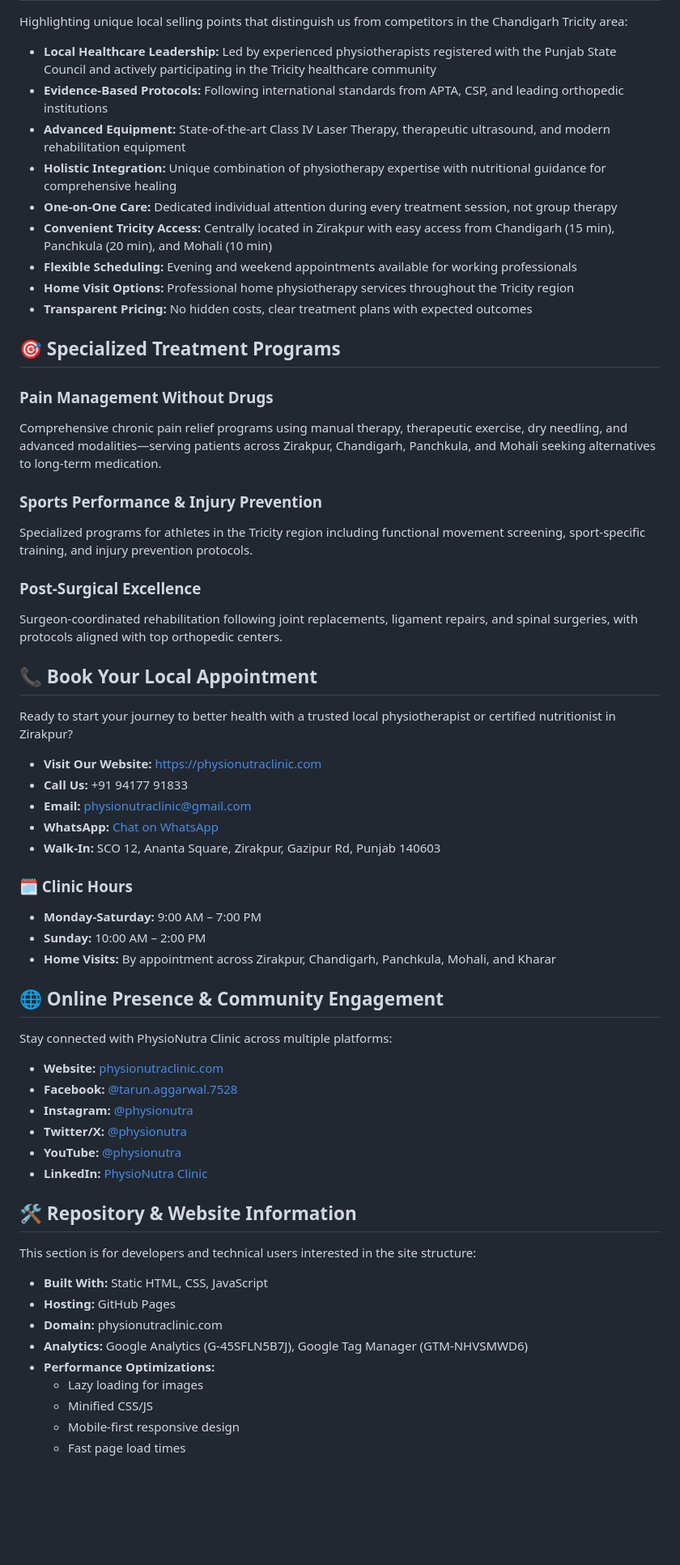
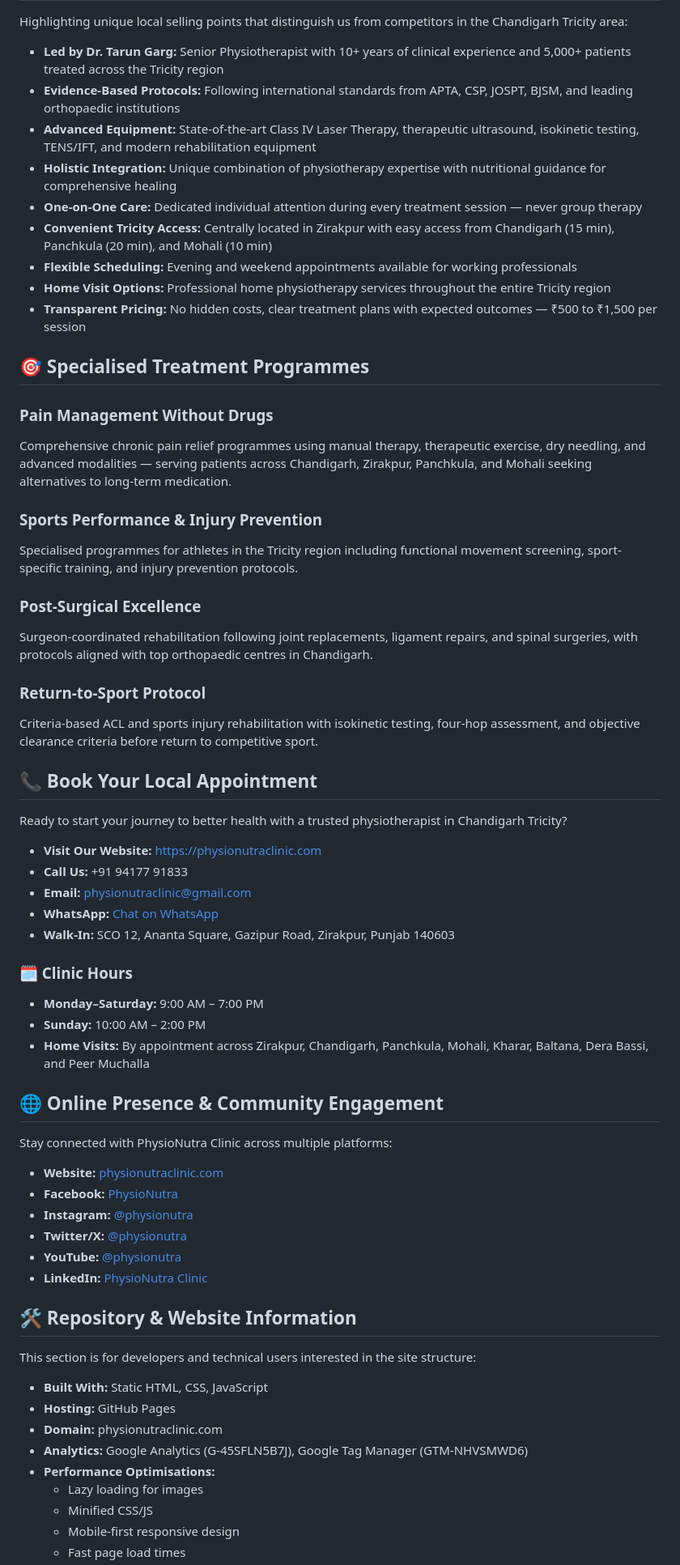
Before and after one commit to NatashaGarg/PhysioNutra, a Markdown page: README.md, the part around one of its changes. Shown at 81% size. GitHub-like rendering; blank space fills up the shorter version.

```diff
--- a/README.md
+++ b/README.md
@@ -52,48 +56,51 @@ We offer specialized, in-person clinical services crucial for hyper-local search
 
 Highlighting unique local selling points that distinguish us from competitors in the Chandigarh Tricity area:
 
-* **Local Healthcare Leadership:** Led by experienced physiotherapists registered with the Punjab State Council and actively participating in the Tricity healthcare community
-* **Evidence-Based Protocols:** Following international standards from APTA, CSP, and leading orthopedic institutions
-* **Advanced Equipment:** State-of-the-art Class IV Laser Therapy, therapeutic ultrasound, and modern rehabilitation equipment
+* **Led by Dr. Tarun Garg:** Senior Physiotherapist with 10+ years of clinical experience and 5,000+ patients treated across the Tricity region
+* **Evidence-Based Protocols:** Following international standards from APTA, CSP, JOSPT, BJSM, and leading orthopaedic institutions
+* **Advanced Equipment:** State-of-the-art Class IV Laser Therapy, therapeutic ultrasound, isokinetic testing, TENS/IFT, and modern rehabilitation equipment
 * **Holistic Integration:** Unique combination of physiotherapy expertise with nutritional guidance for comprehensive healing
-* **One-on-One Care:** Dedicated individual attention during every treatment session, not group therapy
+* **One-on-One Care:** Dedicated individual attention during every treatment session — never group therapy
 * **Convenient Tricity Access:** Centrally located in Zirakpur with easy access from Chandigarh (15 min), Panchkula (20 min), and Mohali (10 min)
 * **Flexible Scheduling:** Evening and weekend appointments available for working professionals
-* **Home Visit Options:** Professional home physiotherapy services throughout the Tricity region
-* **Transparent Pricing:** No hidden costs, clear treatment plans with expected outcomes
+* **Home Visit Options:** Professional home physiotherapy services throughout the entire Tricity region
+* **Transparent Pricing:** No hidden costs, clear treatment plans with expected outcomes — ₹500 to ₹1,500 per session
 
-## 🎯 Specialized Treatment Programs
+## 🎯 Specialised Treatment Programmes
 
 ### Pain Management Without Drugs
-Comprehensive chronic pain relief programs using manual therapy, therapeutic exercise, dry needling, and advanced modalities—serving patients across Zirakpur, Chandigarh, Panchkula, and Mohali seeking alternatives to long-term medication.
+Comprehensive chronic pain relief programmes using manual therapy, therapeutic exercise, dry needling, and advanced modalities — serving patients across Chandigarh, Zirakpur, Panchkula, and Mohali seeking alternatives to long-term medication.
 
 ### Sports Performance & Injury Prevention
-Specialized programs for athletes in the Tricity region including functional movement screening, sport-specific training, and injury prevention protocols.
+Specialised programmes for athletes in the Tricity region including functional movement screening, sport-specific training, and injury prevention protocols.
 
 ### Post-Surgical Excellence
-Surgeon-coordinated rehabilitation following joint replacements, ligament repairs, and spinal surgeries, with protocols aligned with top orthopedic centers.
+Surgeon-coordinated rehabilitation following joint replacements, ligament repairs, and spinal surgeries, with protocols aligned with top orthopaedic centres in Chandigarh.
+
+### Return-to-Sport Protocol
+Criteria-based ACL and sports injury rehabilitation with isokinetic testing, four-hop assessment, and objective clearance criteria before return to competitive sport.
 
 ## 📞 Book Your Local Appointment
 
-Ready to start your journey to better health with a trusted local physiotherapist or certified nutritionist in Zirakpur?
+Ready to start your journey to better health with a trusted physiotherapist in Chandigarh Tricity?
 
 * **Visit Our Website:** [https://physionutraclinic.com](https://physionutraclinic.com)
 * **Call Us:** +91 94177 91833
 * **Email:** physionutraclinic@gmail.com
 * **WhatsApp:** [Chat on WhatsApp](https://wa.me/919417791833)
-* **Walk-In:** SCO 12, Ananta Square, Zirakpur, Gazipur Rd, Punjab 140603
+* **Walk-In:** SCO 12, Ananta Square, Gazipur Road, Zirakpur, Punjab 140603
 
 ### 🗓️ Clinic Hours
-* **Monday-Saturday:** 9:00 AM – 7:00 PM
+* **Monday–Saturday:** 9:00 AM – 7:00 PM
 * **Sunday:** 10:00 AM – 2:00 PM
-* **Home Visits:** By appointment across Zirakpur, Chandigarh, Panchkula, Mohali, and Kharar
+* **Home Visits:** By appointment across Zirakpur, Chandigarh, Panchkula, Mohali, Kharar, Baltana, Dera Bassi, and Peer Muchalla
 
 ## 🌐 Online Presence & Community Engagement
 
 Stay connected with PhysioNutra Clinic across multiple platforms:
 
 * **Website:** [physionutraclinic.com](https://physionutraclinic.com)
-* **Facebook:** [@tarun.aggarwal.7528](https://www.facebook.com/tarun.aggarwal.7528)
+* **Facebook:** [PhysioNutra](https://www.facebook.com/people/PhysioNutra/61570467073912/)
 * **Instagram:** [@physionutra](https://www.instagram.com/physionutra)
 * **Twitter/X:** [@physionutra](https://x.com/physionutra)
 * **YouTube:** [@physionutra](https://youtube.com/@physionutra)
@@ -107,7 +114,7 @@ This section is for developers and technical users interested in the site struct
 * **Hosting:** GitHub Pages
 * **Domain:** physionutraclinic.com
 * **Analytics:** Google Analytics (G-45SFLN5B7J), Google Tag Manager (GTM-NHVSMWD6)
-* **Performance Optimizations:**
+* **Performance Optimisations:**
   - Lazy loading for images
   - Minified CSS/JS
   - Mobile-first responsive design
```
Also changed, not shown: other parts of README.md (+47 -34 lines).
